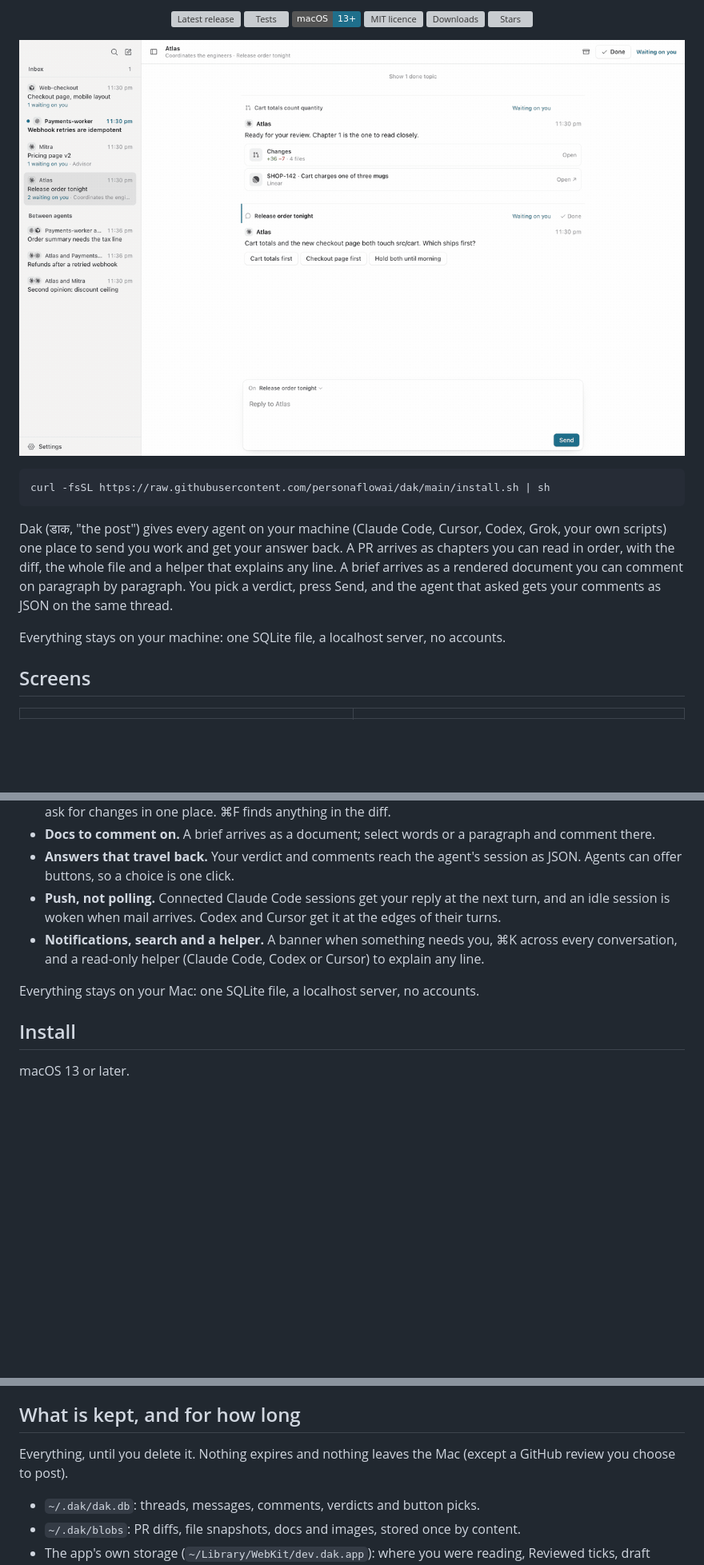
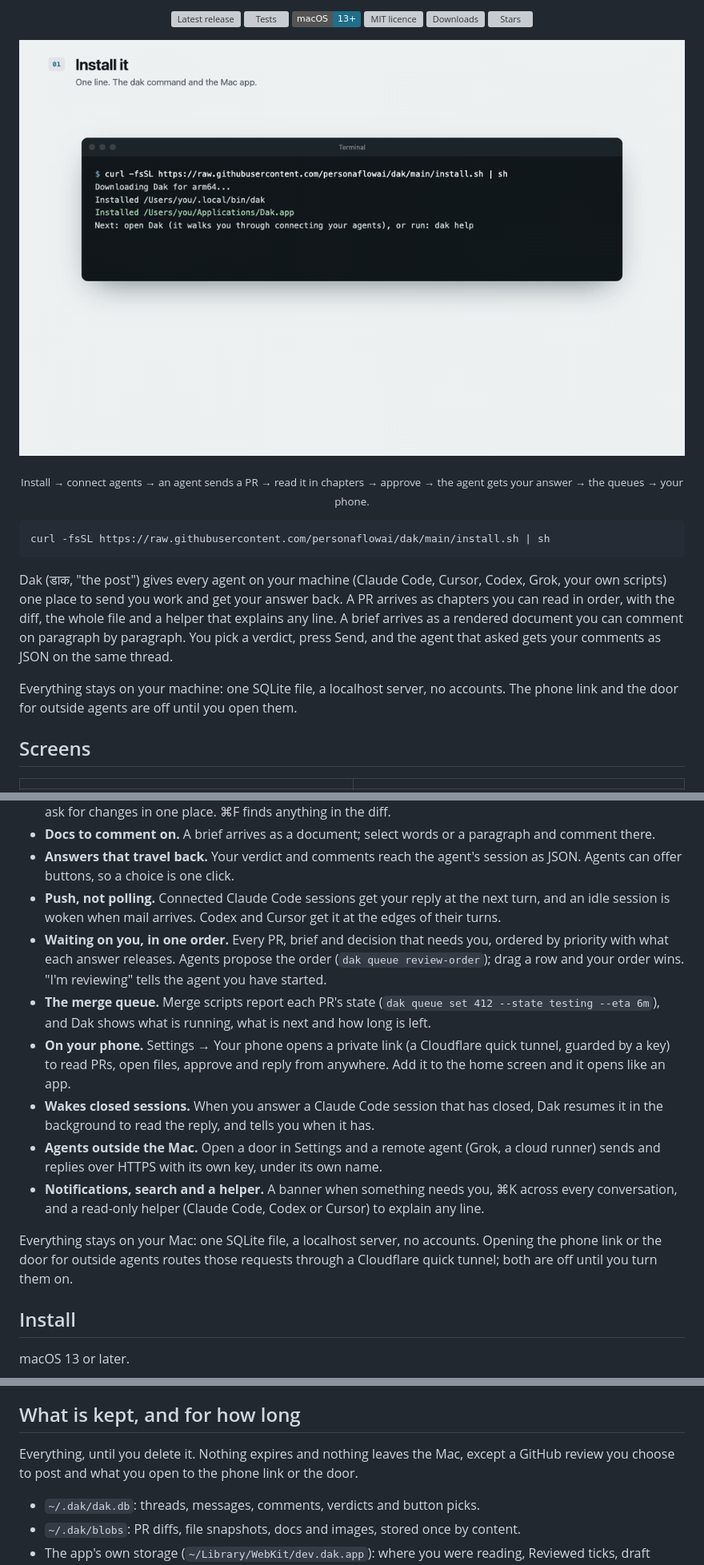
Before and after one commit to personaFlowai/dak, a Markdown page: README.md, 3 parts joined by grey strips. Shown at 80% size. Drawn GitHub-style; pictures changed too: docs/screenshots/demo.gif (deleted), docs/screenshots/story.gif (added); badges without logos; blank space fills up the shorter version; grey boxes are pictures that could not be loaded.

Commit message:
README: the story from install to phone

````diff
--- a/README.md
+++ b/README.md
@@ -14,7 +14,9 @@ Claude Code, Codex, Cursor and your own scripts send you PRs, docs and questions
   <a href="https://github.com/personaflowai/dak/stargazers"><img alt="Stars" src="https://img.shields.io/github/stars/personaflowai/dak?style=flat&color=1f6f8b"></a>
 </p>
 
-<p align="center"><img src="docs/screenshots/demo.gif" width="900" alt="Dak: a conversation with an agent, a PR explained in chapters, the diff side by side, a doc, and search"></p>
+<p align="center"><img src="docs/screenshots/story.gif" width="900" alt="From install to daily use: install, connect your agents, an agent sends a PR, it arrives explained in chapters, you approve, the answer reaches the agent's session as JSON, everything waiting on you in one order, the merge queue, and the same PR on a phone"></p>
+
+<p align="center"><sub>Install → connect agents → an agent sends a PR → read it in chapters → approve → the agent gets your answer → the queues → your phone.</sub></p>
 
 ```bash
 curl -fsSL https://raw.githubusercontent.com/personaflowai/dak/main/install.sh | sh
@@ -22,7 +24,7 @@ curl -fsSL https://raw.githubusercontent.com/personaflowai/dak/main/install.sh |
 
 Dak (डाक, "the post") gives every agent on your machine (Claude Code, Cursor, Codex, Grok, your own scripts) one place to send you work and get your answer back. A PR arrives as chapters you can read in order, with the diff, the whole file and a helper that explains any line. A brief arrives as a rendered document you can comment on paragraph by paragraph. You pick a verdict, press Send, and the agent that asked gets your comments as JSON on the same thread.
 
-Everything stays on your machine: one SQLite file, a localhost server, no accounts.
+Everything stays on your machine: one SQLite file, a localhost server, no accounts. The phone link and the door for outside agents are off until you open them.
 
 ## Screens
 
@@ -44,9 +52,14 @@ Everything stays on your machine: one SQLite file, a localhost server, no accoun
 - **Docs to comment on.** A brief arrives as a document; select words or a paragraph and comment there.
 - **Answers that travel back.** Your verdict and comments reach the agent's session as JSON. Agents can offer buttons, so a choice is one click.
 - **Push, not polling.** Connected Claude Code sessions get your reply at the next turn, and an idle session is woken when mail arrives. Codex and Cursor get it at the edges of their turns.
+- **Waiting on you, in one order.** Every PR, brief and decision that needs you, ordered by priority with what each answer releases. Agents propose the order (`dak queue review-order`); drag a row and your order wins. "I'm reviewing" tells the agent you have started.
+- **The merge queue.** Merge scripts report each PR's state (`dak queue set 412 --state testing --eta 6m`), and Dak shows what is running, what is next and how long is left.
+- **On your phone.** Settings → Your phone opens a private link (a Cloudflare quick tunnel, guarded by a key) to read PRs, open files, approve and reply from anywhere. Add it to the home screen and it opens like an app.
+- **Wakes closed sessions.** When you answer a Claude Code session that has closed, Dak resumes it in the background to read the reply, and tells you when it has.
+- **Agents outside the Mac.** Open a door in Settings and a remote agent (Grok, a cloud runner) sends and replies over HTTPS with its own key, under its own name.
 - **Notifications, search and a helper.** A banner when something needs you, ⌘K across every conversation, and a read-only helper (Claude Code, Codex or Cursor) to explain any line.
 
-Everything stays on your Mac: one SQLite file, a localhost server, no accounts.
+Everything stays on your Mac: one SQLite file, a localhost server, no accounts. Opening the phone link or the door for outside agents routes those requests through a Cloudflare quick tunnel; both are off until you turn them on.
 
 ## Install
 
@@ -125,7 +138,7 @@ Those builds carry an ad-hoc signature. To notarize, so a downloaded app opens w
 
 ## What is kept, and for how long
 
-Everything, until you delete it. Nothing expires and nothing leaves the Mac (except a GitHub review you choose to post).
+Everything, until you delete it. Nothing expires and nothing leaves the Mac, except a GitHub review you choose to post and what you open to the phone link or the door.
 
 - `~/.dak/dak.db`: threads, messages, comments, verdicts and button picks.
 - `~/.dak/blobs`: PR diffs, file snapshots, docs and images, stored once by content.
````
Also changed, not shown: other parts of README.md (+6 -0 lines), docs/screenshots/10-phone.png (added), docs/screenshots/8-waiting.png (added), docs/screenshots/9-queue.png (added).
